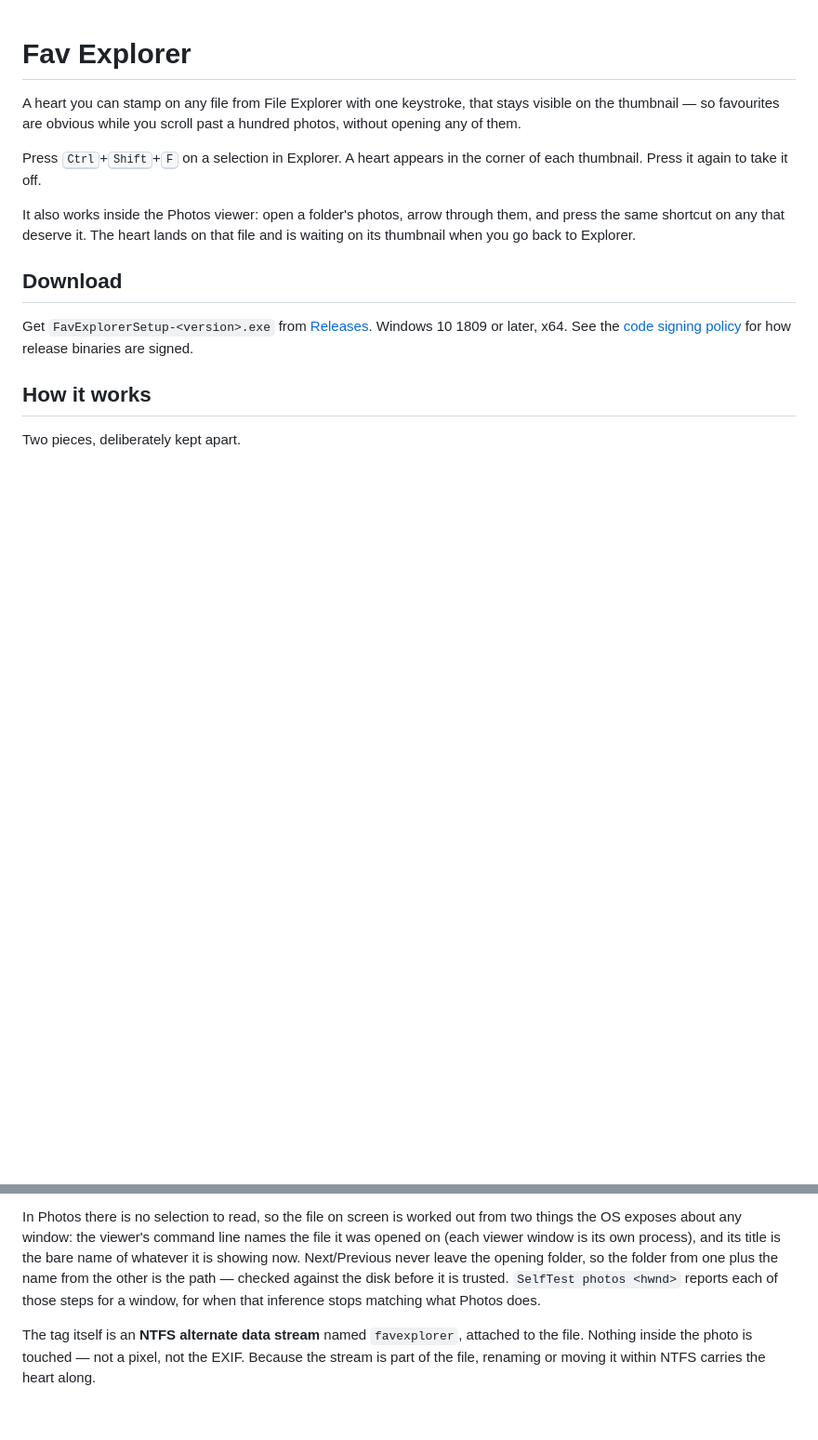
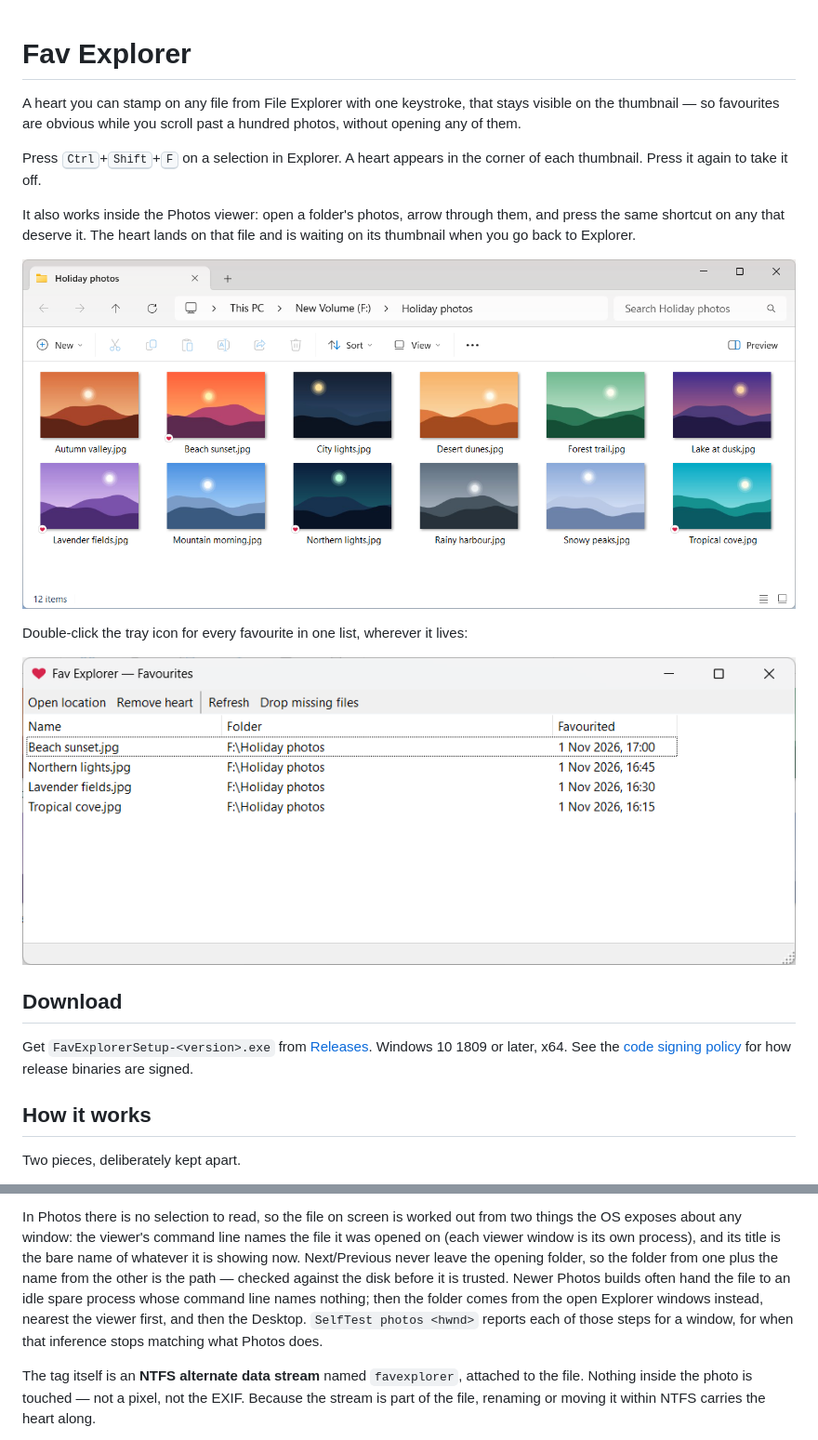
Before and after one commit to tashreefshareef/fav-explorer, a Markdown page: README.md, 2 parts joined by grey strips. Shown at 93% size. GitHub-like rendering; pictures changed too: docs/images/explorer-hearts.png (added), docs/images/favourites-list.png (added); blank space fills up the shorter version.

Commit message:
Add screenshots to the README
Explorer with hearts on a demo folder, and the favourites window. Also note
the spare-process fallback in the Photos section.

```diff
--- a/README.md
+++ b/README.md
@@ -10,6 +10,12 @@ appears in the corner of each thumbnail. Press it again to take it off.
 It also works inside the Photos viewer: open a folder's photos, arrow through them,
 and press the same shortcut on any that deserve it. The heart lands on that file and
 is waiting on its thumbnail when you go back to Explorer.
+
+![Explorer showing a folder of photos, four of them with a small red heart in the corner of the thumbnail](docs/images/explorer-hearts.png)
+
+Double-click the tray icon for every favourite in one list, wherever it lives:
+
+![The Fav Explorer favourites window listing four hearted photos with their folder and the time each was favourited](docs/images/favourites-list.png)
 
 ## Download
 
@@ -38,7 +44,9 @@ things the OS exposes about any window: the viewer's command line names the file
 was opened on (each viewer window is its own process), and its title is the bare name
 of whatever it is showing now. Next/Previous never leave the opening folder, so the
 folder from one plus the name from the other is the path — checked against the disk
-before it is trusted. `SelfTest photos <hwnd>` reports each of those steps for a
+before it is trusted. Newer Photos builds often hand the file to an idle spare process
+whose command line names nothing; then the folder comes from the open Explorer windows
+instead, nearest the viewer first, and then the Desktop. `SelfTest photos <hwnd>` reports each of those steps for a
 window, for when that inference stops matching what Photos does.
 
 The tag itself is an **NTFS alternate data stream** named `favexplorer`, attached to the
```
